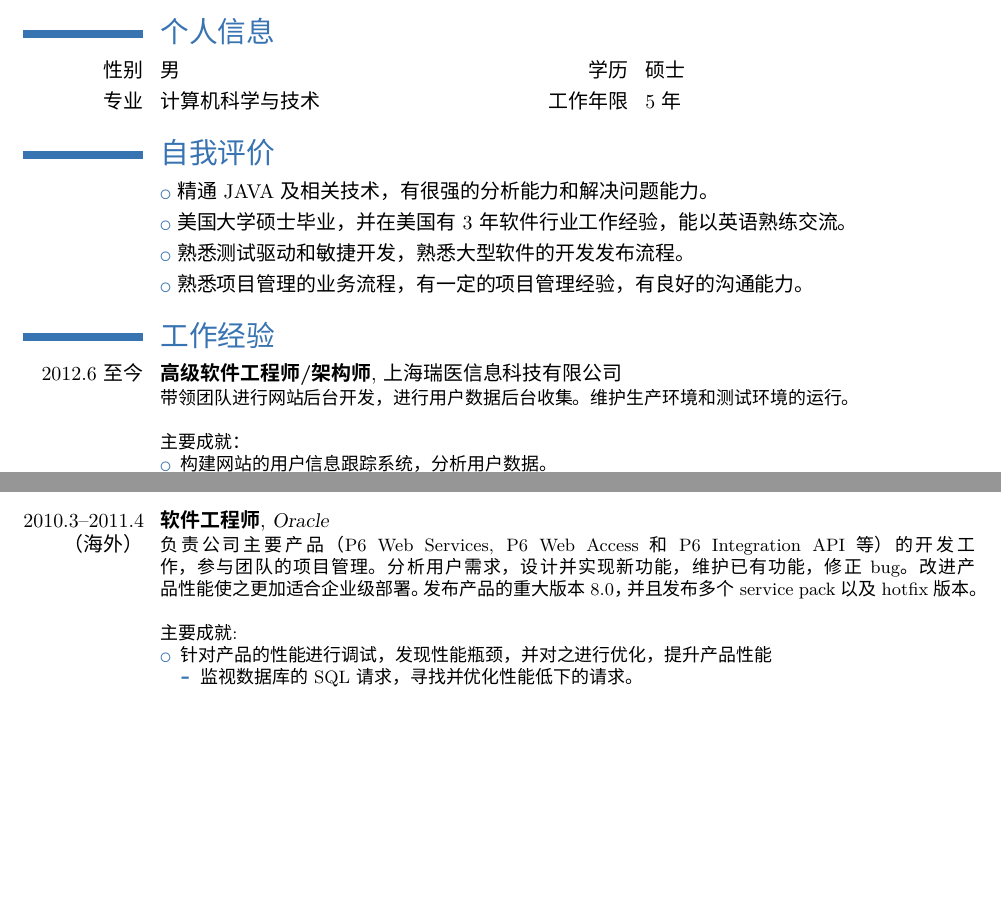
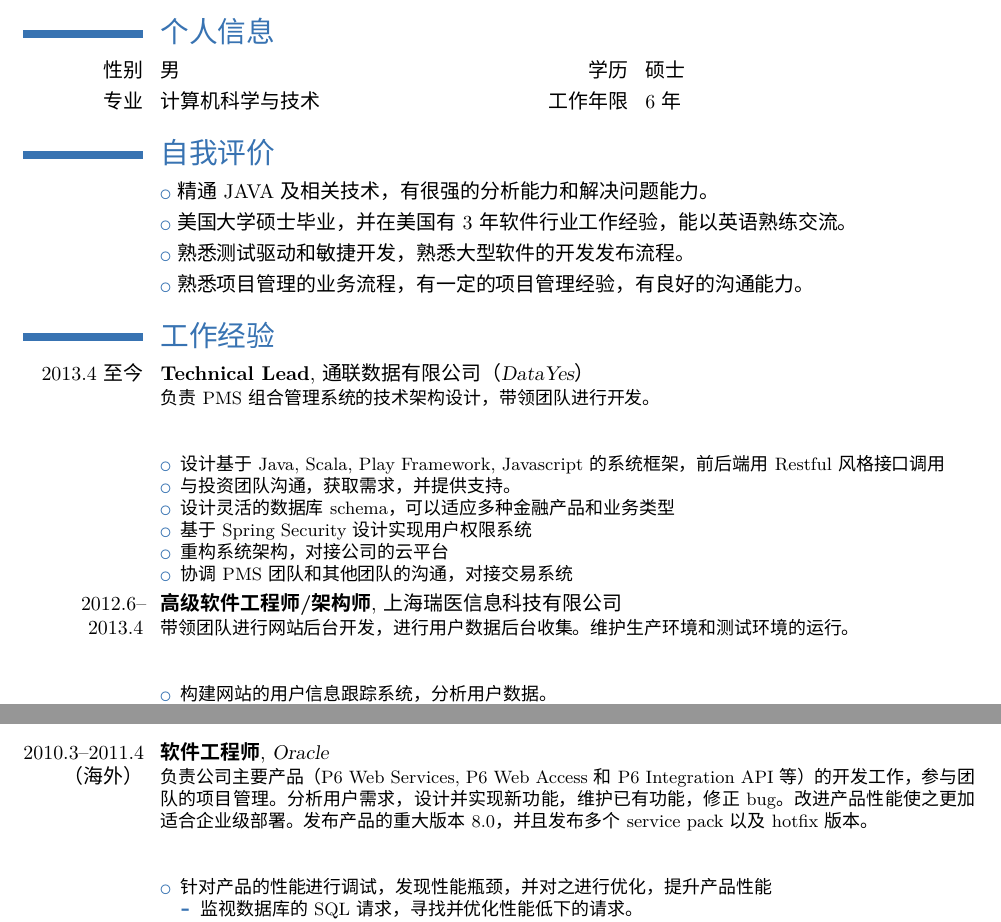
Before and after one commit to taot/cv, a LaTeX CV (resume_zh.tex): two parts of pages 1 and 2 of 3, joined at a grey line, cut so that both start at the same text, the shorter picture padded with empty space. Compiled offline with XeLaTeX; a missing font is replaced by an installed copy or a similar font.

Commit message:
Add build scripts and update Chinese resume

```diff
--- a/resume_zh.tex
+++ b/resume_zh.tex
@@ -32,7 +32,7 @@
 
 \section{个人信息}
 \cvdoubleitem{性别}{男}{学历}{硕士}
-\cvdoubleitem{专业}{计算机科学与技术}{工作年限}{5年}
+\cvdoubleitem{专业}{计算机科学与技术}{工作年限}{6年}
 
 \section{自我评价}
 \cvlistitem{精通JAVA及相关技术，有很强的分析能力和解决问题能力。}
@@ -42,10 +42,20 @@
 
 
 \section{工作经验}
-\cventry{2012.6至今}{高级软件工程师/架构师}{上海瑞医信息科技有限公司}{}{}{
+\cventry{2013.4至今}{Technical Lead}{通联数据有限公司（DataYes）}{}{}{
+  负责PMS组合管理系统的技术架构设计，带领团队进行开发。
+  \newline \newline
+  \begin{itemize}
+  \item 设计基于Java, Scala, Play Framework, Javascript的系统框架，前后端用Restful风格接口调用
+  \item 与投资团队沟通，获取需求，并提供支持。
+  \item 设计灵活的数据库schema，可以适应多种金融产品和业务类型
+  \item 基于Spring Security设计实现用户权限系统
+  \item 重构系统架构，对接公司的云平台
+  \item 协调PMS团队和其他团队的沟通，对接交易系统
+\end{itemize}}
+\cventry{2012.6--2013.4}{高级软件工程师/架构师}{上海瑞医信息科技有限公司}{}{}{
   带领团队进行网站后台开发，进行用户数据后台收集。维护生产环境和测试环境的运行。
   \newline \newline
-  主要成就：
   \begin{itemize}
   \item 构建网站的用户信息跟踪系统，分析用户数据。
   \item 设计并实现网站的新用户系统，从旧用户系统迁移至新系统。
@@ -54,7 +64,6 @@
 \cventry{2011.5--2012.6}{高级软件工程师}{软通动力}{}{}{
   外派至摩根士丹利（上海）软件服务公司。负责设计、实现、维护利率衍生品（Interest Rate Derivative）的收益曲线服务业务（Yield Curve Service），给trader，strats和其他tream提供服务和支持。
   \newline \newline
-  主要成就：
   \begin{itemize}
   \item 与trader，strats和其他team沟通，了解业务需求。
   \item 设计并实现intraday marking to market系统，并进行测试。
@@ -64,7 +73,6 @@
 \cventry{2010.3--2011.4（海外）}{软件工程师}{Oracle}{}{}{
   负责公司主要产品（P6 Web Services, P6 Web Access和P6 Integration API等）的开发工作，参与团队的项目管理。分析用户需求，设计并实现新功能，维护已有功能，修正bug。改进产品性能使之更加适合企业级部署。发布产品的重大版本8.0，并且发布多个service pack以及hotfix版本。
   \newline\newline
-  主要成就:
   \begin{itemize}
   \item 针对产品的性能进行调试，发现性能瓶颈，并对之进行优化，提升产品性能
     \begin{itemize}
@@ -99,7 +107,6 @@
 \cventry{2009.1--2010.2（海外）}{初级软件工程师}{Oracle}{}{}{
   负责公司主要产品的开发工作，添加新功能并维护已有功能，修正bug。发布各个产品的重大版本7.0，并发布多个其他版本。
   \newline\newline
-  主要成就:
   \begin{itemize}
   \item 参与开发合同管理软件Contract Management Web Services。
     \begin{itemize}
@@ -114,7 +121,6 @@
 \cventry{2008.3--2008.12（海外）}{实习程序员}{Primavera System Inc}{}{}{
   参与公司产品的开发测试工作，协助其他开发人员开发新特性和发布各个发行版。
   \newline\newline
-  主要成就:
   \begin{itemize}
   \item 将P6 Web Services产品的web services框架由Axis2改为Apache CXF，深入了解了web services。
   \item 用StAX API为P6产品实现了XML导入导出工具。熟悉了P6项目管理软件的业务逻辑。
```
Also changed, not shown: 3 other files.
